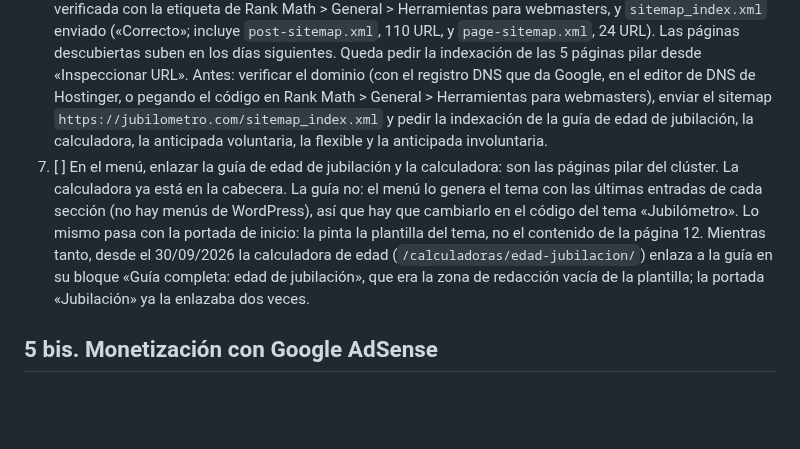
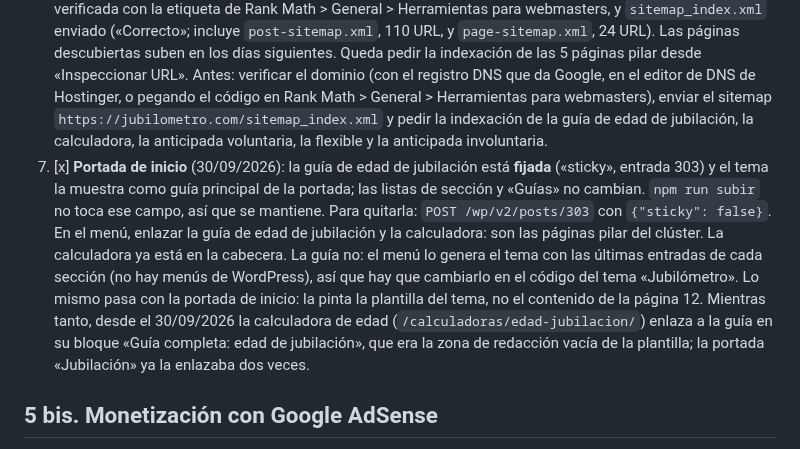
Before and after one commit to plobatoic/Jubilometro, a Markdown page: publicacion/PLAN-PUBLICACION.md, the part around the change. Rendered like a GitHub page; blank space fills up the shorter version.

Commit message:
La guía de edad de jubilación, fijada como guía principal de la portada
Co-Authored-By: Claude Opus 5.5 <noreply@anthropic.com>
Claude-Session: https://claude.ai/code/session_01MKVEEroLSxN4Zbyrnb7Sh7

```diff
--- a/publicacion/PLAN-PUBLICACION.md
+++ b/publicacion/PLAN-PUBLICACION.md
@@ -100,7 +100,8 @@ Los archivos `wordpress-borradores.xml` y `wordpress-paginas.xml` quedan para un
 5. [x] **CDN de Hostinger**: activa de nuevo (comprobado el 30/09/2026: `server: hcdn`, `x-hcdn-cache-status: HIT`).
 5 bis. [x] **XML-RPC desactivado** (30/09/2026, Hostinger > Herramientas): la web no lo usa (se publica por la API REST) y es la vía habitual de ataques de fuerza bruta; ahora responde «Disabled».
 6. [x] **Google Search Console** (30/09/2026): propiedad «Prefijo de la URL» `https://jubilometro.com/` verificada con la etiqueta de Rank Math > General > Herramientas para webmasters, y `sitemap_index.xml` enviado («Correcto»; incluye `post-sitemap.xml`, 110 URL, y `page-sitemap.xml`, 24 URL). Las páginas descubiertas suben en los días siguientes. Queda pedir la indexación de las 5 páginas pilar desde «Inspeccionar URL». Antes: verificar el dominio (con el registro DNS que da Google, en el editor de DNS de Hostinger, o pegando el código en Rank Math > General > Herramientas para webmasters), enviar el sitemap `https://jubilometro.com/sitemap_index.xml` y pedir la indexación de la guía de edad de jubilación, la calculadora, la anticipada voluntaria, la flexible y la anticipada involuntaria.
-7. [ ] En el menú, enlazar la guía de edad de jubilación y la calculadora: son las páginas pilar del clúster. La calculadora ya está en la cabecera. La guía no: el menú lo genera el tema con las últimas entradas de cada sección (no hay menús de WordPress), así que hay que cambiarlo en el código del tema «Jubilómetro». Lo mismo pasa con la portada de inicio: la pinta la plantilla del tema, no el contenido de la página 12. Mientras tanto, desde el 30/09/2026 la calculadora de edad (`/calculadoras/edad-jubilacion/`) enlaza a la guía en su bloque «Guía completa: edad de jubilación», que era la zona de redacción vacía de la plantilla; la portada «Jubilación» ya la enlazaba dos veces.
+7. [x] **Portada de inicio** (30/09/2026): la guía de edad de jubilación está **fijada** («sticky», entrada 303) y el tema la muestra como guía principal de la portada; las listas de sección y «Guías» no cambian. `npm run subir` no toca ese campo, así que se mantiene. Para quitarla: `POST /wp/v2/posts/303` con `{"sticky": false}`.
+   En el menú, enlazar la guía de edad de jubilación y la calculadora: son las páginas pilar del clúster. La calculadora ya está en la cabecera. La guía no: el menú lo genera el tema con las últimas entradas de cada sección (no hay menús de WordPress), así que hay que cambiarlo en el código del tema «Jubilómetro». Lo mismo pasa con la portada de inicio: la pinta la plantilla del tema, no el contenido de la página 12. Mientras tanto, desde el 30/09/2026 la calculadora de edad (`/calculadoras/edad-jubilacion/`) enlaza a la guía en su bloque «Guía completa: edad de jubilación», que era la zona de redacción vacía de la plantilla; la portada «Jubilación» ya la enlazaba dos veces.
 
 ## 5 bis. Monetización con Google AdSense
 
```
